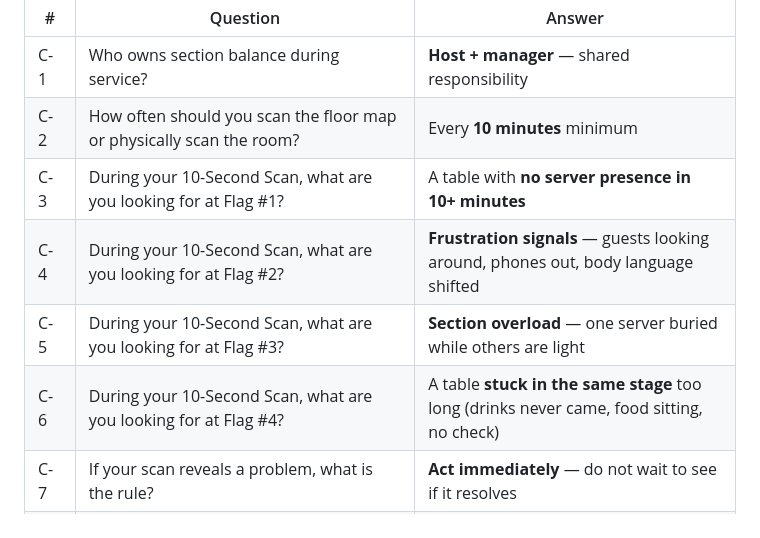
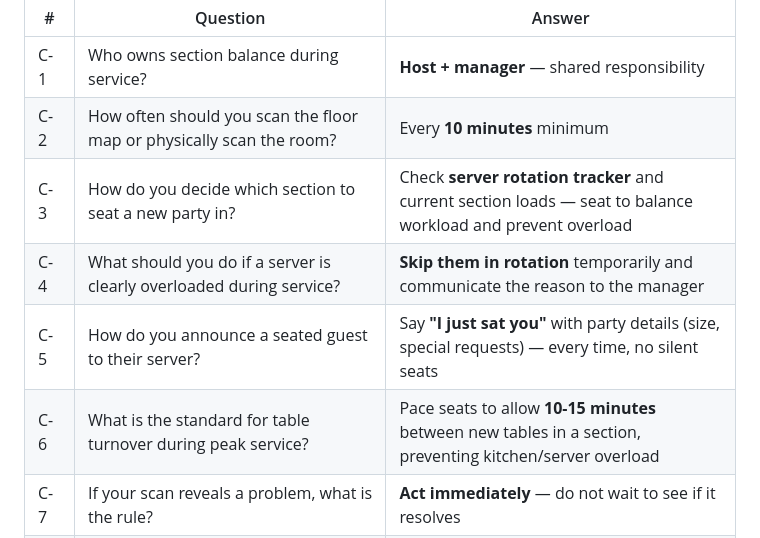
Before and after one commit to b0stwickvibes/tph-core-training, a Markdown page: PHASE-5-universal-docs/HOST-EVAL-QUESTION-BANK.md, the part around the change. GitHub-like rendering.

Commit message:
refine: diversify Set C questions C-3 to C-6
- Replace repetitive 10-Second Scan questions with varied scenarios
- C-3: Server rotation decision-making
- C-4: Handling overloaded servers
- C-5: Guest announcement protocol
- C-6: Table turnover pacing standards
- Cross-referenced Host_Enriched_AllDays.md and checklists for relevance

```diff
--- a/PHASE-5-universal-docs/HOST-EVAL-QUESTION-BANK.md
+++ b/PHASE-5-universal-docs/HOST-EVAL-QUESTION-BANK.md
@@ -74,10 +74,10 @@
 |---|----------|--------|
 | C-1 | Who owns section balance during service? | **Host + manager** — shared responsibility |
 | C-2 | How often should you scan the floor map or physically scan the room? | Every **10 minutes** minimum |
-| C-3 | During your 10-Second Scan, what are you looking for at Flag #1? | A table with **no server presence in 10+ minutes** |
-| C-4 | During your 10-Second Scan, what are you looking for at Flag #2? | **Frustration signals** — guests looking around, phones out, body language shifted |
-| C-5 | During your 10-Second Scan, what are you looking for at Flag #3? | **Section overload** — one server buried while others are light |
-| C-6 | During your 10-Second Scan, what are you looking for at Flag #4? | A table **stuck in the same stage** too long (drinks never came, food sitting, no check) |
+| C-3 | How do you decide which section to seat a new party in? | Check **server rotation tracker** and current section loads — seat to balance workload and prevent overload |
+| C-4 | What should you do if a server is clearly overloaded during service? | **Skip them in rotation** temporarily and communicate the reason to the manager |
+| C-5 | How do you announce a seated guest to their server? | Say **"I just sat you"** with party details (size, special requests) — every time, no silent seats |
+| C-6 | What is the standard for table turnover during peak service? | Pace seats to allow **10-15 minutes** between new tables in a section, preventing kitchen/server overload |
 | C-7 | If your scan reveals a problem, what is the rule? | **Act immediately** — do not wait to see if it resolves |
 | C-8 | What is the most common host error that damages the entire room? | **Overseating one section** |
 | C-9 | When can you honor a guest's table change request? | If the table is available **and** it doesn't disrupt floor balance |
```
